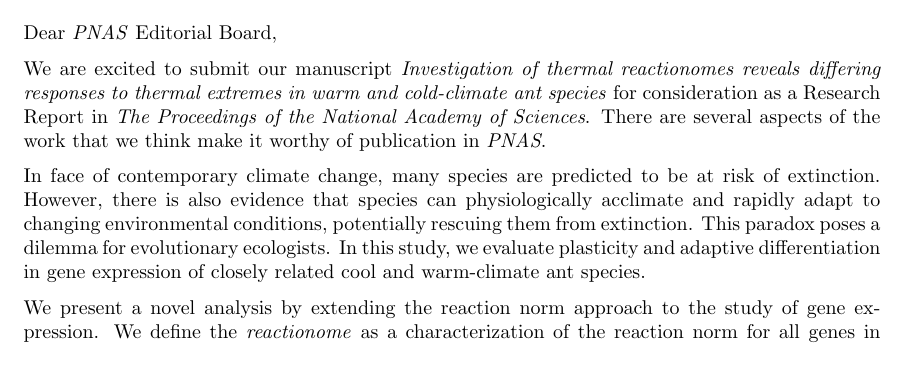
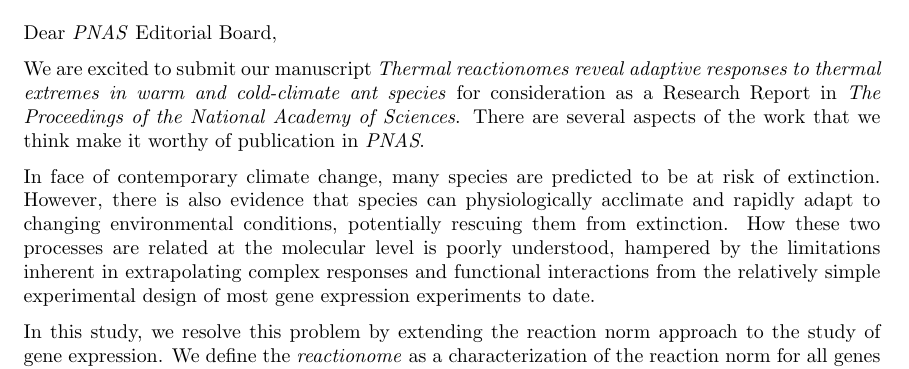
Before and after one commit to johnstantongeddes/ApTranscriptome, a LaTeX document (doc/PNAS_cover_letter.tex): part of page 1 of 2, cut so that both start at the same text. Compiled offline with pdfLaTeX.

Commit message:
final version PNAS cover letter

```diff
--- a/doc/PNAS_cover_letter.tex
+++ b/doc/PNAS_cover_letter.tex
@@ -12,10 +12,10 @@
 
 \fancypagestyle{first}{%
   \fancyhf{}
-  \setlength{\headheight}{40pt}
+  \setlength{\headheight}{30pt}
   \fancyhead[L]{\includegraphics[scale=0.1]{UVM_Official_Logo.jpg}}
   \fancyhead[R]{\small Department of Biology \\102  Marsh Life Sciences \\ Burlington, VT 05405 }
-  \renewcommand{\headrulewidth}{0.4pt}
+  \renewcommand{\headrulewidth}{0.3pt}
   \renewcommand{\footrulewidth}{0pt}}
 \pagestyle{first}
 
@@ -36,8 +36,8 @@
 
 \noindent{Dear \emph{PNAS} Editorial Board,}
 
-We are excited to submit our manuscript \emph{Investigation of thermal
-reactionomes reveals differing responses to thermal extremes in warm and
+We are excited to submit our manuscript \emph{Thermal
+reactionomes reveal adaptive responses to thermal extremes in warm and
 cold-climate ant species} for consideration as a Research Report in
 \emph{The Proceedings of the National Academy of Sciences}. There are
 several aspects of the work that we think make it worthy of publication
@@ -46,11 +46,12 @@
 In face of contemporary climate change, many species are predicted to be at
 risk of extinction. However, there is also evidence that species can physiologically
 acclimate and rapidly adapt to changing environmental conditions, potentially
-rescuing them from extinction. This paradox poses a dilemma for evolutionary
-ecologists. In this study, we evaluate plasticity and adaptive differentiation
-in gene expression of closely related cool and warm-climate ant species.
+rescuing them from extinction. How these two processes are related at the molecular
+level is poorly understood, hampered by the limitations inherent in extrapolating
+complex responses and functional interactions from the relatively simple experimental
+design of most gene expression experiments to date.
 
-We present a novel analysis by extending the reaction
+In this study, we resolve this problem by extending the reaction
 norm approach to the study of gene expression. We define the
 \emph{reactionome} as a characterization of the reaction norm for all
 genes in an organism's transcriptome across an environmental gradient.
```
Also changed, not shown: doc/PNAS_cover_letter.tex (15 more changed lines).
